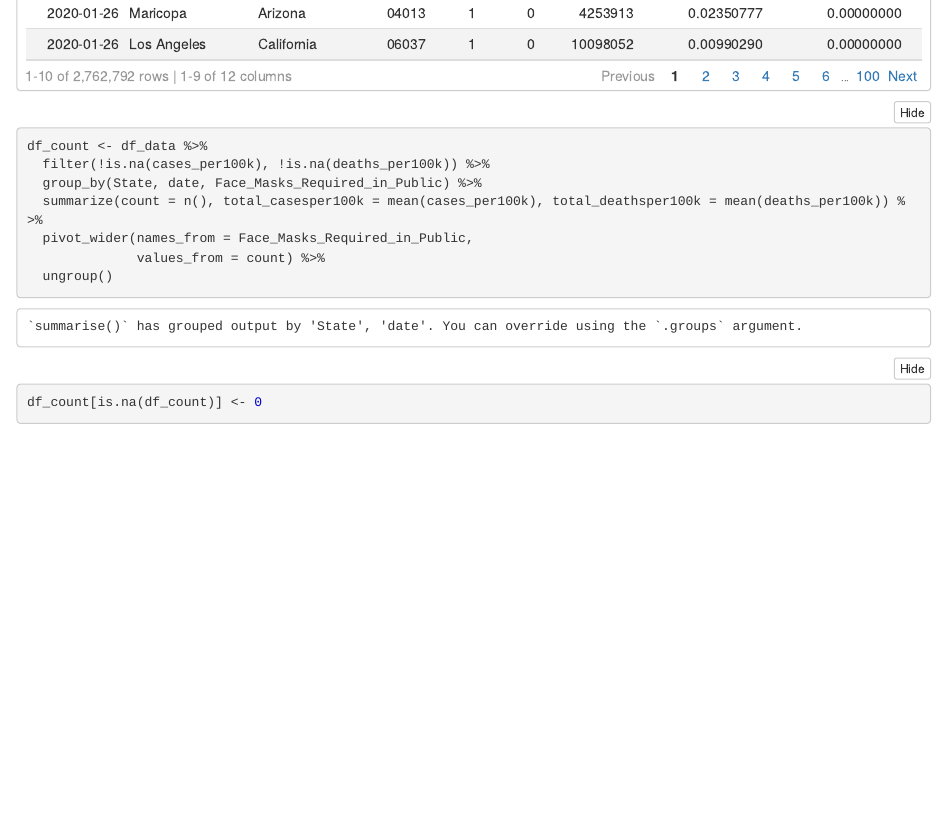
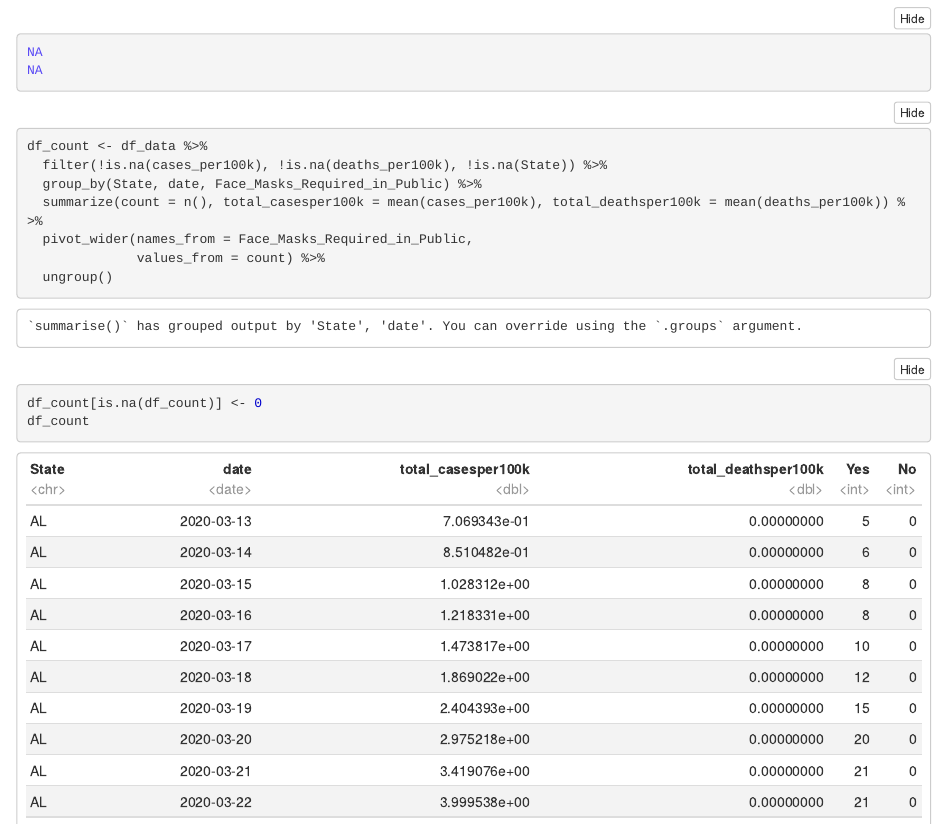
Before and after one commit to sam-coleman/covid-project, an R Markdown document (IsabelMaskEDA.Rmd): the page in a window 1100 px wide, from 5540 px down before the commit and from 5640 px down after it. The pictures show the output file IsabelMaskEDA.nb.html that the author committed with the source, opened offline.

Commit message:
fix na error

````diff
--- a/IsabelMaskEDA.Rmd
+++ b/IsabelMaskEDA.Rmd
@@ -97,7 +97,7 @@ df_data
 ```
 ```{r}
 df_count <- df_data %>%
-  filter(!is.na(cases_per100k), !is.na(deaths_per100k)) %>%
+  filter(!is.na(cases_per100k), !is.na(deaths_per100k), !is.na(State)) %>%
   group_by(State, date, Face_Masks_Required_in_Public) %>%
   summarize(count = n(), total_casesper100k = mean(cases_per100k), total_deathsper100k = mean(deaths_per100k)) %>%
   pivot_wider(names_from = Face_Masks_Required_in_Public,
````
Also changed, not shown: IsabelMaskEDA.nb.html.
